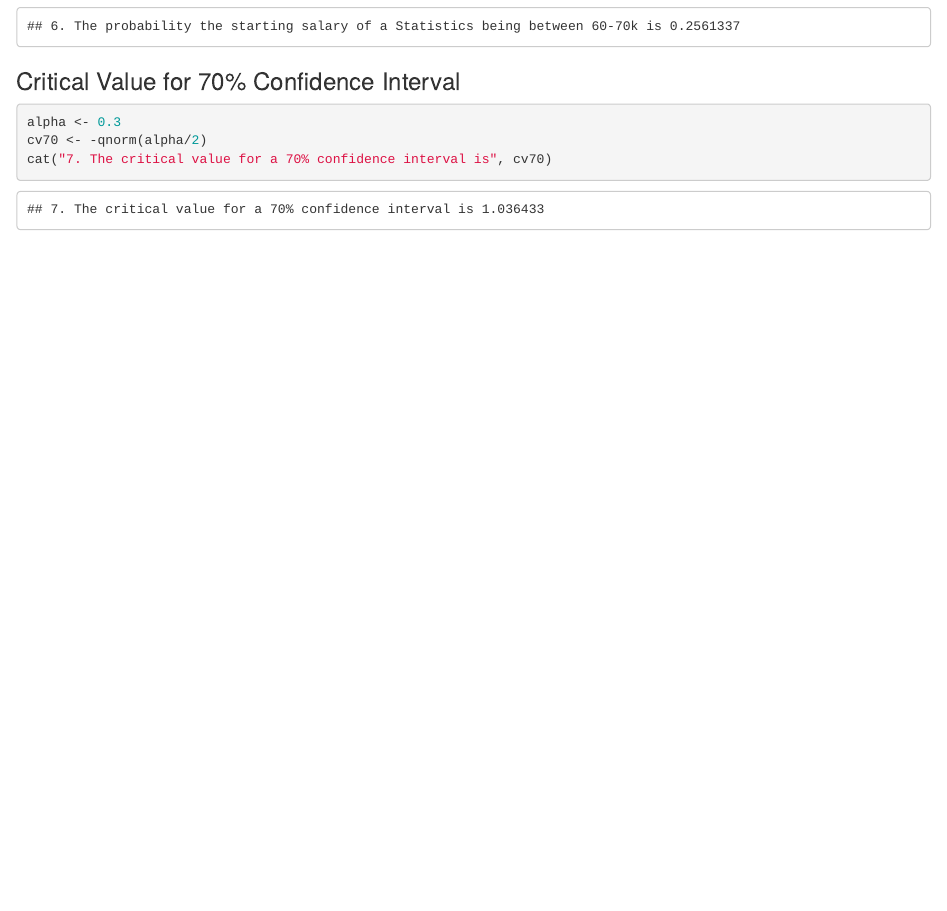
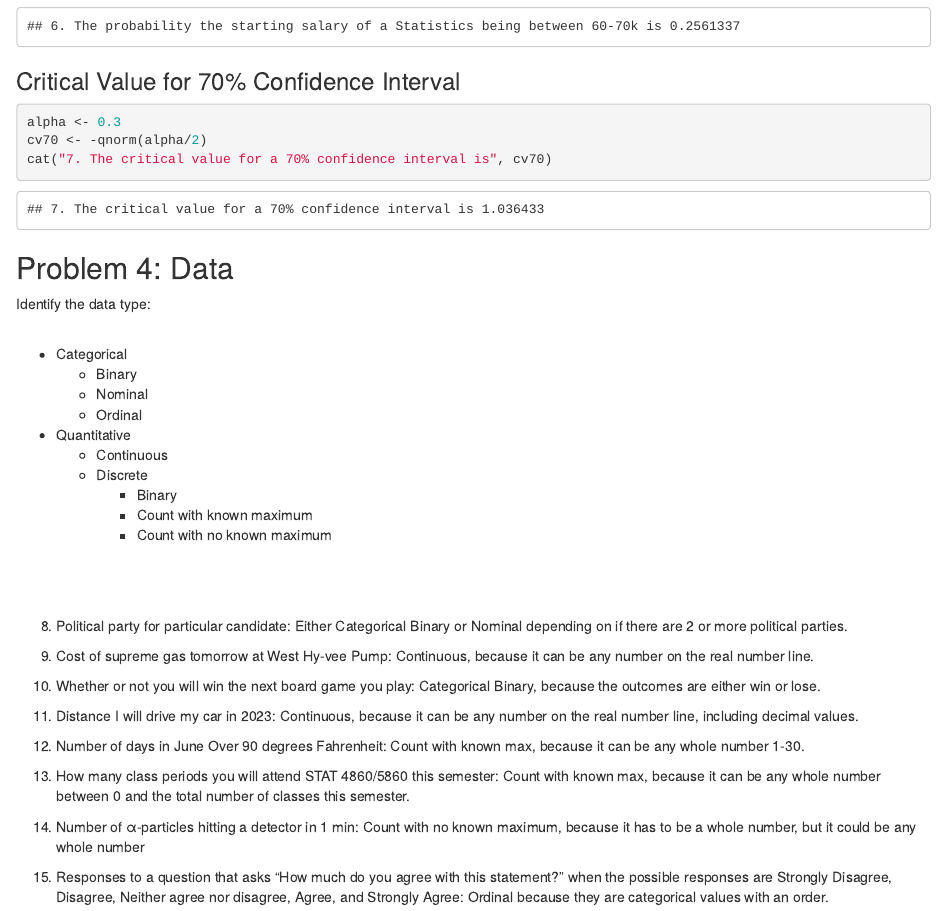
Before and after one commit to alexcory1/stats4860, an R Markdown document (4860-hw1.Rmd): the page in a window 1100 px wide, from 1800 px down. Rendered offline with R 4.5, knitr and Pandoc, with nearby package versions.

Commit message:
Added data section, created .html, finalized assignment

````diff
--- a/4860-hw1.Rmd
+++ b/4860-hw1.Rmd
@@ -85,3 +85,40 @@ alpha <- 0.3
 cv70 <- -qnorm(alpha/2)
 cat("7. The critical value for a 70% confidence interval is", cv70)
 ```
+
+## Problem 4: Data
+
+Identify the data type:
+<br></br>
+
+* Categorical
+  + Binary
+  + Nominal
+  + Ordinal
+
+* Quantitative
+  + Continuous
+  + Discrete
+    - Binary
+    - Count with known maximum
+    - Count with no known maximum
+  <br></br>
+  <br></br>
+
+8. Political party for particular candidate: Either Categorical Binary or Nominal depending on if there are 2 or more political parties.
+
+9. Cost of supreme gas tomorrow at West Hy-vee Pump: Continuous, because it can be any number on the real number line.
+
+10. Whether or not you will win the next board game you play: Categorical Binary, because the outcomes are either win or lose.
+
+11. Distance I will drive my car in 2023: Continuous, because it can be any number on the real number line, including decimal values.
+
+12. Number of days in June Over 90 degrees Fahrenheit: Count with known max, because it can be any whole number 1-30.
+
+13. How many class periods you will attend STAT 4860/5860 this semester: Count with known max, because it can be any whole number between 0 and the total number of classes this semester.
+
+14. Number of α-particles hitting a detector in 1 min: Count with no known maximum, because it has to be a whole number, but it could be any whole number
+
+15. Responses to a question that asks “How much do you agree with this statement?” when
+the possible responses are Strongly Disagree, Disagree, Neither agree nor disagree, Agree,
+and Strongly Agree: Ordinal because they are categorical values with an order.
````
Also changed, not shown: 4860-hw1.html (added).
